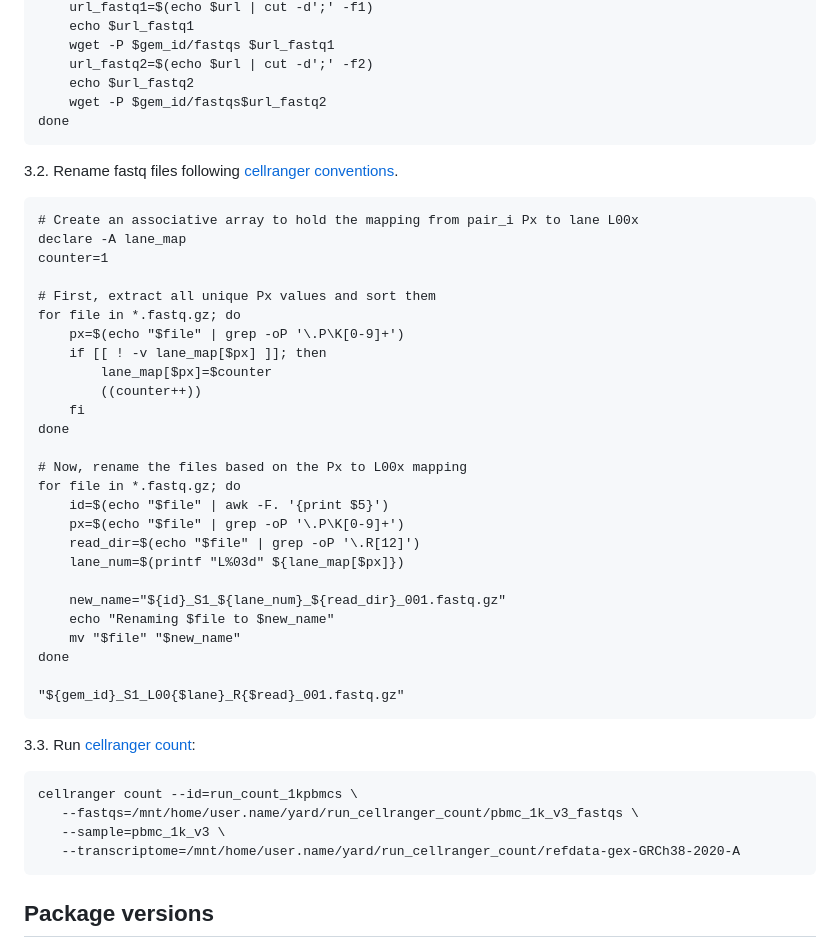
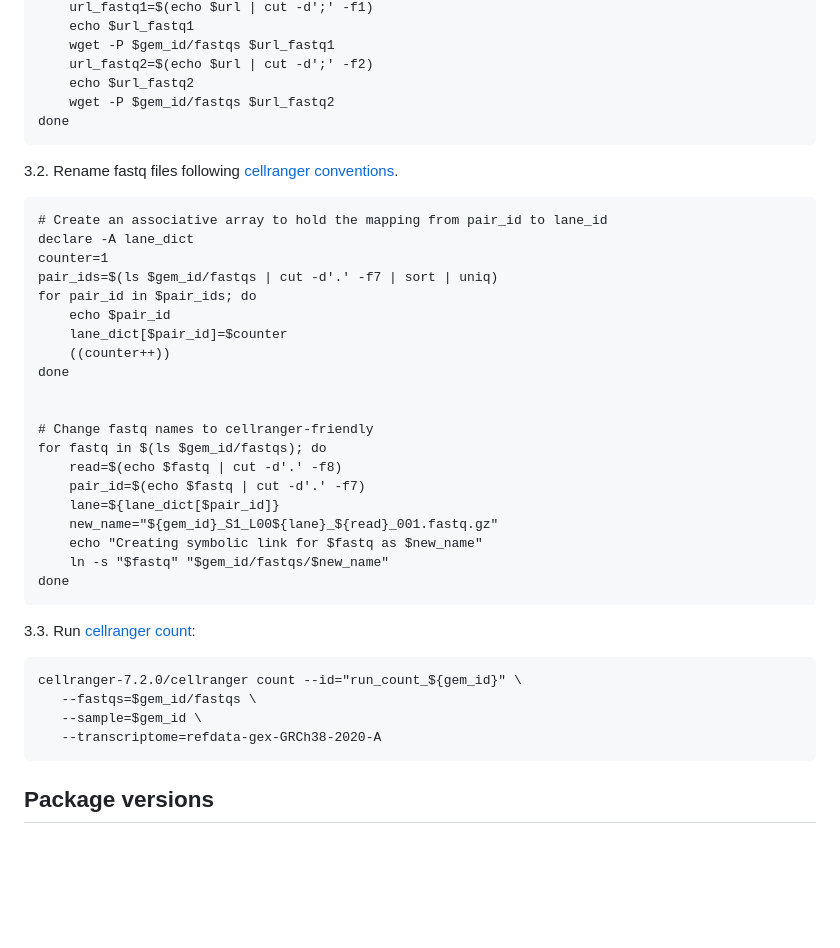
Before and after one commit to Single-Cell-Genomics-Group-CNAG-CRG/TonsilAtlas, a Markdown page: README.md, the part around the change. GitHub-like rendering; blank space fills up the shorter version.

Commit message:
working so far

````diff
--- a/README.md
+++ b/README.md
@@ -98,48 +98,42 @@ do
     wget -P $gem_id/fastqs $url_fastq1
     url_fastq2=$(echo $url | cut -d';' -f2)
     echo $url_fastq2
-    wget -P $gem_id/fastqs$url_fastq2
+    wget -P $gem_id/fastqs $url_fastq2
 done
 ```
 
 3.2. Rename fastq files following [cellranger conventions](https://www.10xgenomics.com/support/software/cell-ranger/latest/analysis/inputs/cr-specifying-fastqs).
 
 ```{bash}
-# Create an associative array to hold the mapping from pair_i Px to lane L00x
-declare -A lane_map
+# Create an associative array to hold the mapping from pair_id to lane_id
+declare -A lane_dict
 counter=1
-
-# First, extract all unique Px values and sort them
-for file in *.fastq.gz; do
-    px=$(echo "$file" | grep -oP '\.P\K[0-9]+')
-    if [[ ! -v lane_map[$px] ]]; then
-        lane_map[$px]=$counter
-        ((counter++))
-    fi
+pair_ids=$(ls $gem_id/fastqs | cut -d'.' -f7 | sort | uniq)
+for pair_id in $pair_ids; do
+    echo $pair_id
+    lane_dict[$pair_id]=$counter
+    ((counter++))
 done
 
-# Now, rename the files based on the Px to L00x mapping
-for file in *.fastq.gz; do
-    id=$(echo "$file" | awk -F. '{print $5}')
-    px=$(echo "$file" | grep -oP '\.P\K[0-9]+')
-    read_dir=$(echo "$file" | grep -oP '\.R[12]')
-    lane_num=$(printf "L%03d" ${lane_map[$px]})
 
-    new_name="${id}_S1_${lane_num}_${read_dir}_001.fastq.gz"
-    echo "Renaming $file to $new_name"
-    mv "$file" "$new_name"
+# Change fastq names to cellranger-friendly
+for fastq in $(ls $gem_id/fastqs); do
+    read=$(echo $fastq | cut -d'.' -f8)
+    pair_id=$(echo $fastq | cut -d'.' -f7)
+    lane=${lane_dict[$pair_id]}
+    new_name="${gem_id}_S1_L00${lane}_${read}_001.fastq.gz"
+    echo "Creating symbolic link for $fastq as $new_name"
+    ln -s "$fastq" "$gem_id/fastqs/$new_name"
 done
-
-"${gem_id}_S1_L00{$lane}_R{$read}_001.fastq.gz"
 ```
 
 3.3. Run [cellranger count](https://www.10xgenomics.com/support/software/cell-ranger/latest/tutorials/cr-tutorial-ct):
 
 ```{bash}
-cellranger count --id=run_count_1kpbmcs \
-   --fastqs=/mnt/home/user.name/yard/run_cellranger_count/pbmc_1k_v3_fastqs \
-   --sample=pbmc_1k_v3 \
-   --transcriptome=/mnt/home/user.name/yard/run_cellranger_count/refdata-gex-GRCh38-2020-A
+cellranger-7.2.0/cellranger count --id="run_count_${gem_id}" \
+   --fastqs=$gem_id/fastqs \
+   --sample=$gem_id \
+   --transcriptome=refdata-gex-GRCh38-2020-A
 ```
 
 ## Package versions
````
